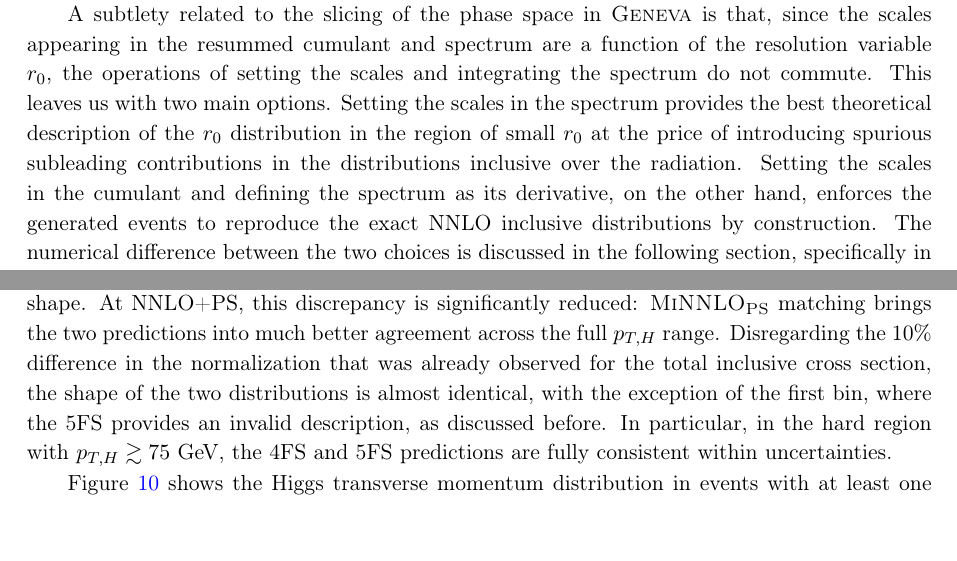
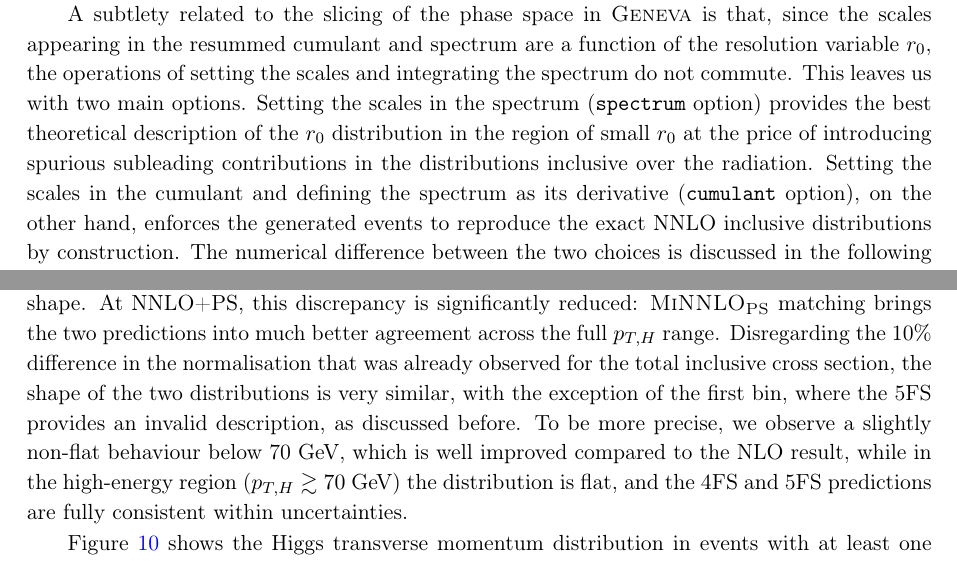
Before and after one commit to cbiello/Report5bbH, a LaTeX document (LHCHWG-bbh.tex): two parts of pages 14 and 24 of 46, joined at a grey line, cut so that both start at the same text, the shorter picture padded with empty space. Compiled offline with pdfLaTeX.

Commit message:
interm iteration for Monti comments

```diff
--- a/LHCHWG-bbh.tex
+++ b/LHCHWG-bbh.tex
@@ -713,12 +713,12 @@ A subtlety related to the slicing of the phase space in \GENEVA{} is
 that, since the scales appearing in the resummed cumulant and spectrum
 are a function of the resolution variable $r_0$, the operations of
 setting the scales and integrating the spectrum do not commute. This
-leaves us with two main options. Setting the scales in the spectrum
+leaves us with two main options. Setting the scales in the spectrum (\texttt{spectrum} option)
 provides the best theoretical description of the $r_0$ distribution in
 the region of small $r_0$ at the price of introducing spurious
 subleading contributions in the distributions inclusive over the
 radiation. Setting the scales in the cumulant and defining the
-spectrum as its derivative, on the other hand, enforces the generated
+spectrum as its derivative (\texttt{cumulant} option), on the other hand, enforces the generated
 events to reproduce the exact NNLO inclusive distributions by
 construction. The numerical difference between the two choices is discussed in the following section, specifically in \fig{fig:genevaptH}.
 
@@ -1038,10 +1037,9 @@ Next, we compare differential distributions in 4FS and 5FS at NLO+PS and NNLO+PS
 We show the Higgs transverse momentum distribution in \fig{fig:4fsA}. The left plot shows the NLO+PS predictions and the right plot the NNLO+PS ones.
 At NLO+PS, the 4FS and 5FS predictions differ significantly at low $p_{T,H}$, featuring an entirely different shape.
 At NNLO+PS, this discrepancy is significantly reduced: \minnlo{} matching brings the two predictions into much better
-agreement across the full $p_{T,H}$ range. Disregarding the 10\% difference in the normalization that was already observed for
-the total inclusive cross section, the shape of the two distributions is almost identical, with the exception of the first bin,
-where the 5FS provides an invalid description, as discussed before.
-In particular, in the hard region with $p_{T,H} \gtrsim 75$~GeV, the 4FS and 5FS predictions are fully consistent within uncertainties.
+agreement across the full $p_{T,H}$ range. Disregarding the 10\% difference in the normalisation that was already observed for
+the total inclusive cross section, the shape of the two distributions is very similar, with the exception of the first bin,
+where the 5FS provides an invalid description, as discussed before. To be more precise, we observe a slightly non-flat behaviour below 70 GeV, which is well improved compared to the NLO result, while in the high-energy region ($p_{T,H} \gtrsim 70$ GeV) the distribution is flat, and the 4FS and 5FS predictions are fully consistent within uncertainties.
 
 \begin{figure}[t!]
 \begin{center}
```
Also changed, not shown: LHCHWG-bbh.tex (3 more changed lines).
